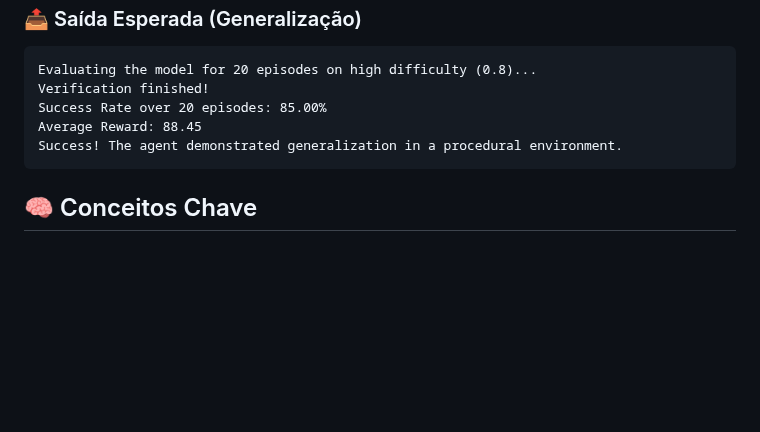
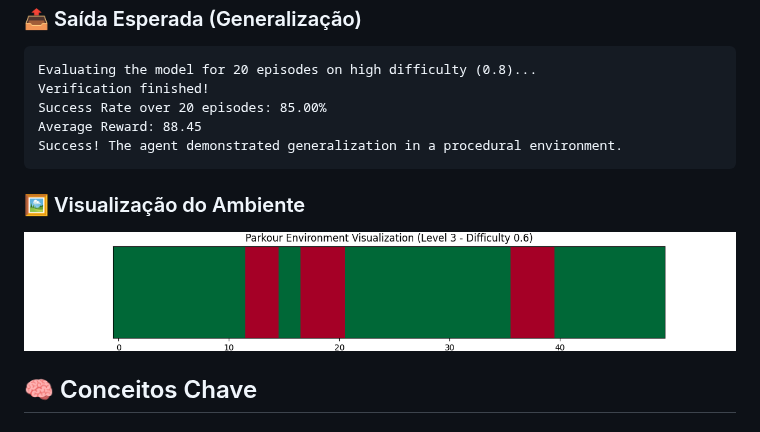
Before and after one commit to govinda777/gym_curriculum_poc, a Markdown page: level_3_curriculum/README.md, the part around the change. GitHub-like rendering; pictures changed too: level_3_curriculum/parkour_viz.png (added); blank space fills up the shorter version.

````diff
--- a/level_3_curriculum/README.md
+++ b/level_3_curriculum/README.md
@@ -32,6 +32,9 @@ Average Reward: 88.45
 Success! The agent demonstrated generalization in a procedural environment.
 ```
 
+### 🖼️ Visualização do Ambiente
+![Parkour Environment](parkour_viz.png)
+
 ## 🧠 Conceitos Chave
 ### Curriculum Learning (Escalonamento de Dificuldade)
 Em vez de jogar o agente em um nível impossível, o sistema começa com obstáculos fáceis e aumenta a complexidade. Isso evita a "falha catastrófica" (catastrophic forgetting).
````
Also changed, not shown: README.md (+10 -0 lines), level_1_pathfinding/README.md (+3 -0 lines), level_1_pathfinding/pathfinding_viz.png (added), 3 other files.
